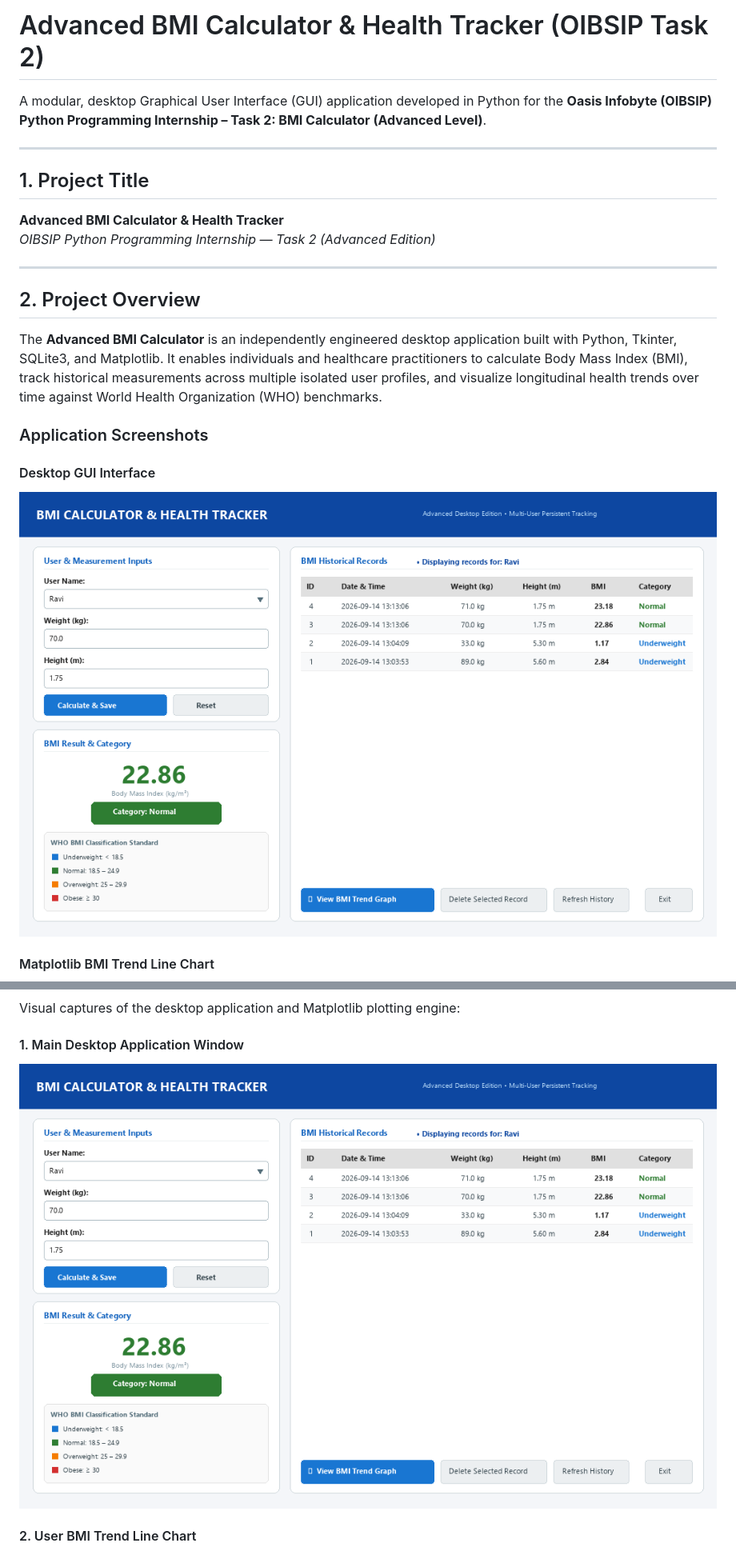
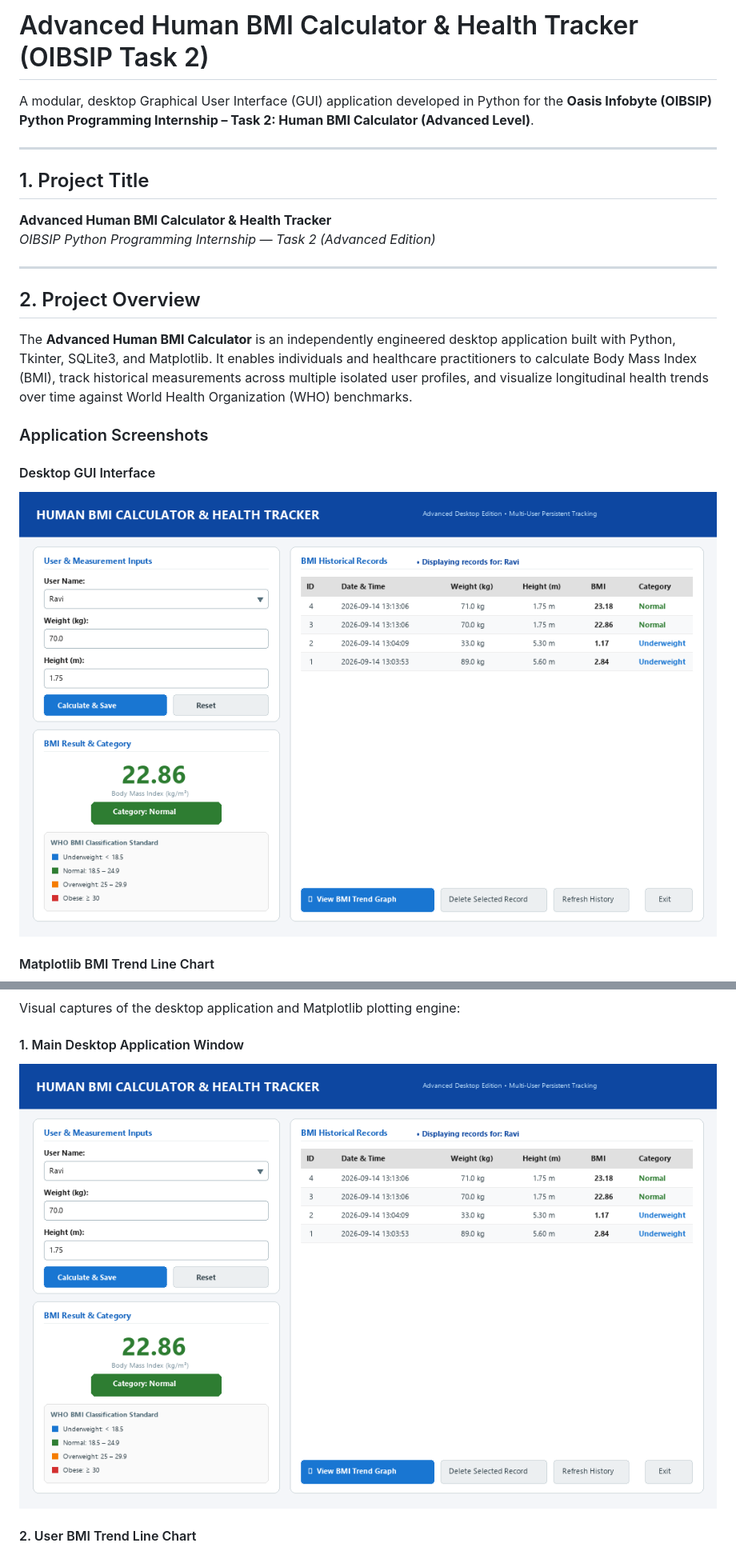
Before and after one commit to sahravikishan/OIBSIP, a Markdown page: Python Task2 BMICalculator/README.md, 2 parts joined by grey strips. Shown: that part at 80% size. GitHub-like rendering; pictures changed too: Python Task2 BMICalculator/screenshots/bmi_calculator_ui.png.

Commit message:
Updtead Title of the calculator name c4

```diff
--- a/Python Task2 BMICalculator/README.md
+++ b/Python Task2 BMICalculator/README.md
@@ -1,17 +1,17 @@
-# Advanced BMI Calculator & Health Tracker (OIBSIP Task 2)
+# Advanced Human BMI Calculator & Health Tracker (OIBSIP Task 2)
 
-A modular, desktop Graphical User Interface (GUI) application developed in Python for the **Oasis Infobyte (OIBSIP) Python Programming Internship – Task 2: BMI Calculator (Advanced Level)**.
+A modular, desktop Graphical User Interface (GUI) application developed in Python for the **Oasis Infobyte (OIBSIP) Python Programming Internship – Task 2: Human BMI Calculator (Advanced Level)**.
 
 ---
 
 ## 1. Project Title
-**Advanced BMI Calculator & Health Tracker**
+**Advanced Human BMI Calculator & Health Tracker**
 *OIBSIP Python Programming Internship — Task 2 (Advanced Edition)*
 
 ---
 
 ## 2. Project Overview
-The **Advanced BMI Calculator** is an independently engineered desktop application built with Python, Tkinter, SQLite3, and Matplotlib. It enables individuals and healthcare practitioners to calculate Body Mass Index (BMI), track historical measurements across multiple isolated user profiles, and visualize longitudinal health trends over time against World Health Organization (WHO) benchmarks.
+The **Advanced Human BMI Calculator** is an independently engineered desktop application built with Python, Tkinter, SQLite3, and Matplotlib. It enables individuals and healthcare practitioners to calculate Body Mass Index (BMI), track historical measurements across multiple isolated user profiles, and visualize longitudinal health trends over time against World Health Organization (WHO) benchmarks.
 
 ### Application Screenshots
 
```
Also changed, not shown: 3 other files.
